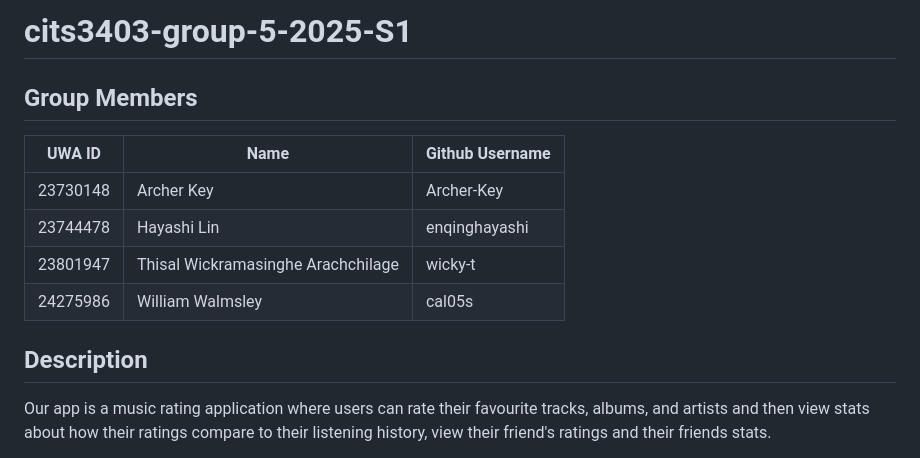
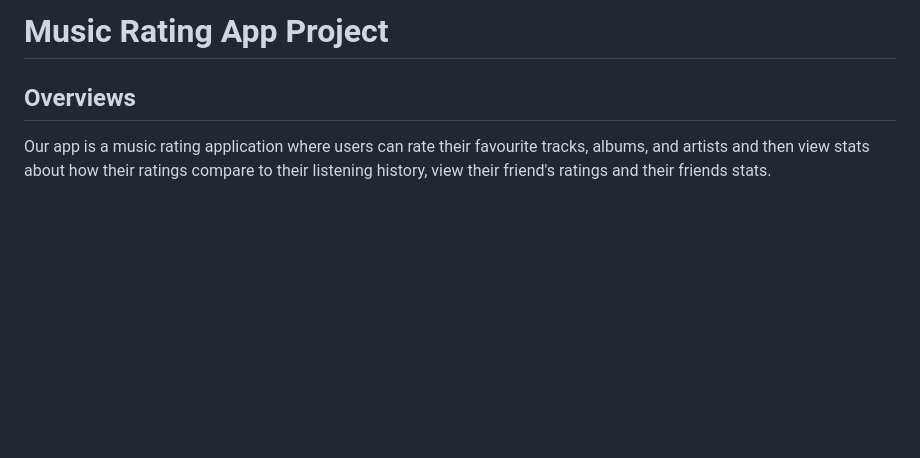
Before and after one commit to enqinghayashi/Rankd-Music_Rating_Application, a Markdown page: README.md, the part around the change. GitHub-like rendering; blank space fills up the shorter version.

```diff
--- a/README.md
+++ b/README.md
@@ -1,14 +1,6 @@
-# cits3403-group-5-2025-S1
+# Music Rating App Project
 
-## Group Members
-| UWA ID | Name | Github Username |
-| ------ | ---- | --------------- |
-| 23730148 | Archer Key | Archer-Key |
-| 23744478 | Hayashi Lin | enqinghayashi |
-| 23801947 | Thisal Wickramasinghe Arachchilage | wicky-t |
-| 24275986 | William Walmsley | cal05s |
-
-## Description
+## Overviews
 Our app is a music rating application where users can rate their favourite tracks, albums, and artists and then view stats about how their ratings compare to their listening history, view their friend's ratings and their friends stats.
 
 We have designed the app to be easy to understand and easy to use. Rating music is as easy as using the search bar like Google and then entering their scores in the score box by either pressing Enter or hitting the save button, viewing your stats is as easy as navigating to the page and clicking generate, and to share with your friends all you have to do is tell them your user id and then accept their friend requeset.
```
